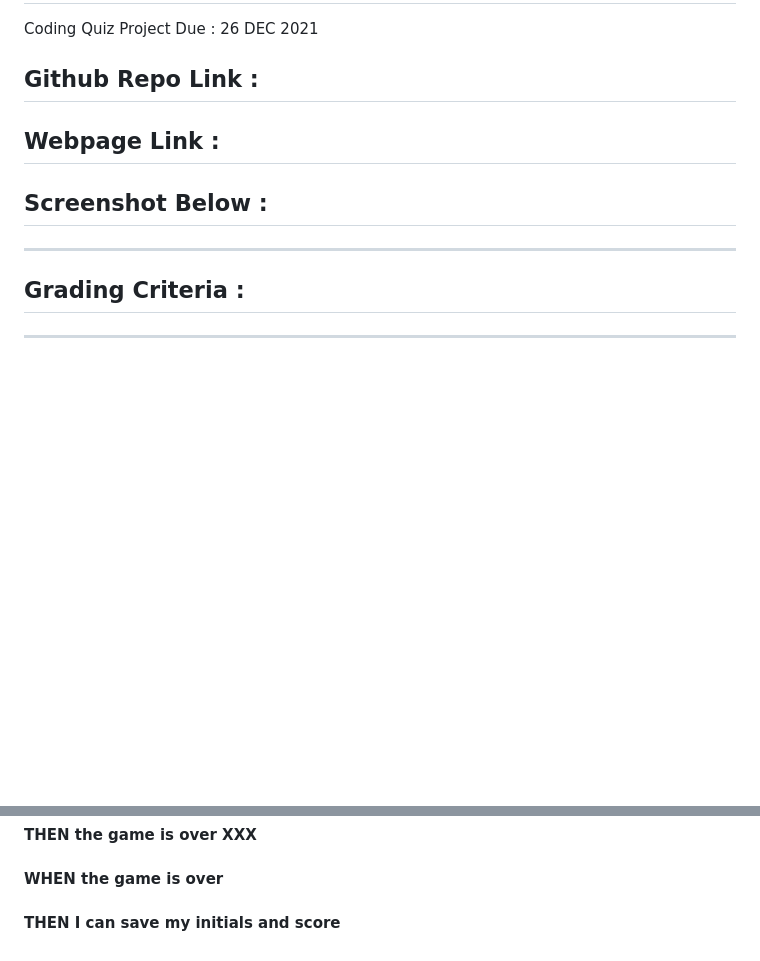
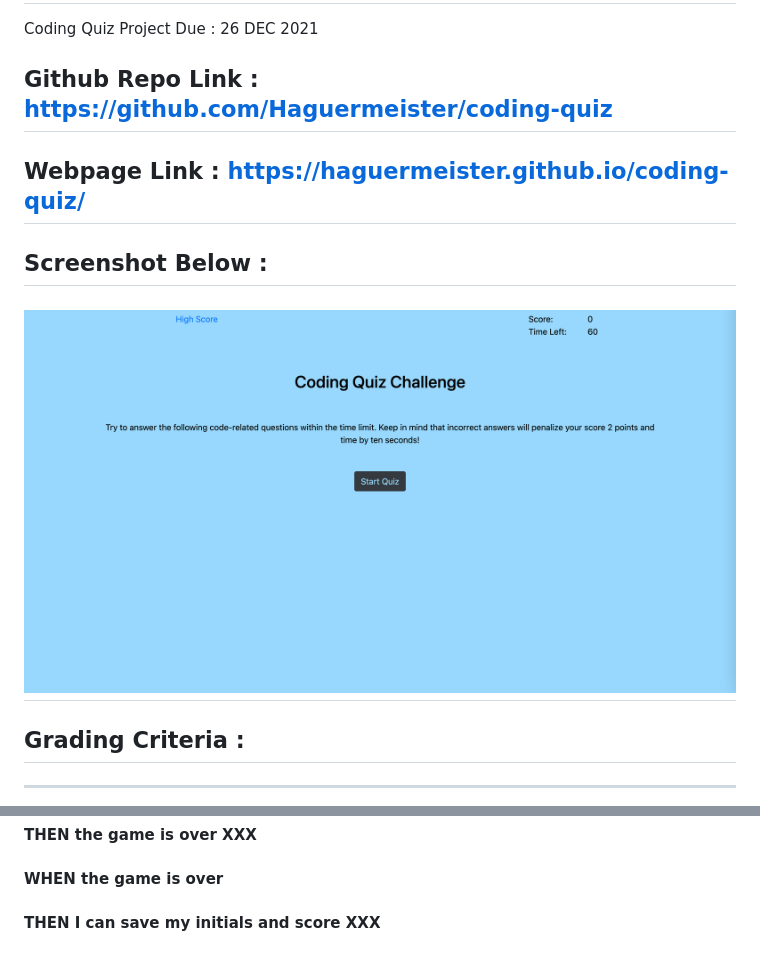
Before and after one commit to Haguermeister/coding-quiz, a Markdown page: README.md, 2 parts joined by grey strips. Rendered like a GitHub page; pictures changed too: assets/images/ScreenShot.png (added); blank space fills up the shorter version.

Commit message:
Fixed small bug and updated repo

```diff
--- a/README.md
+++ b/README.md
@@ -2,12 +2,12 @@
 
 Coding Quiz Project Due : 26 DEC 2021
 
-## Github Repo Link :
+## Github Repo Link : https://github.com/Haguermeister/coding-quiz
 
-## Webpage Link :
+## Webpage Link : https://haguermeister.github.io/coding-quiz/
 
 ## Screenshot Below :
-
+![alt text](./assets/images/ScreenShot.png)
 ---
 
 ## Grading Criteria :
@@ -42,4 +42,4 @@ Coding Quiz Project Due : 26 DEC 2021
 
 #### WHEN the game is over
 
-#### THEN I can save my initials and score
+#### THEN I can save my initials and score XXX
```
Also changed, not shown: 4 other files.
